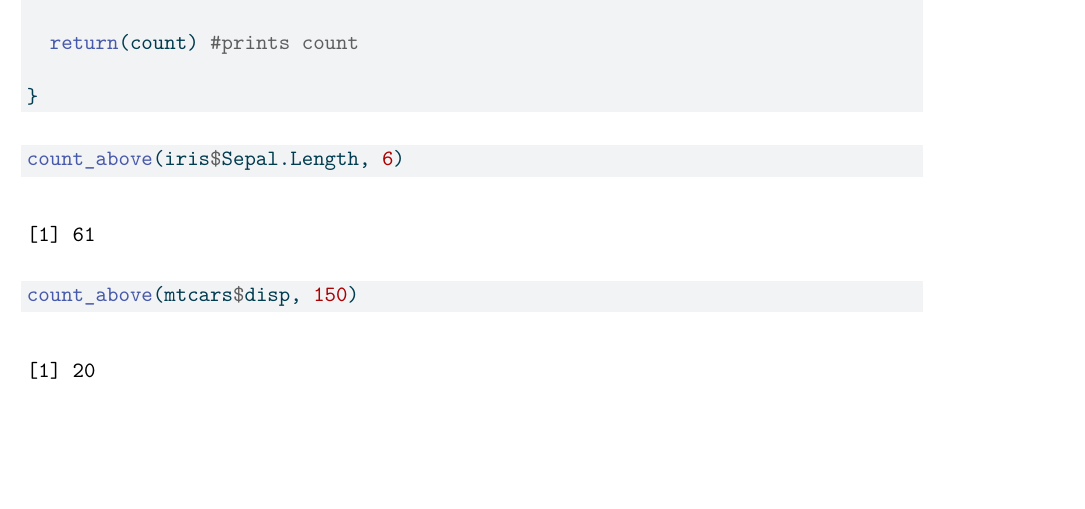
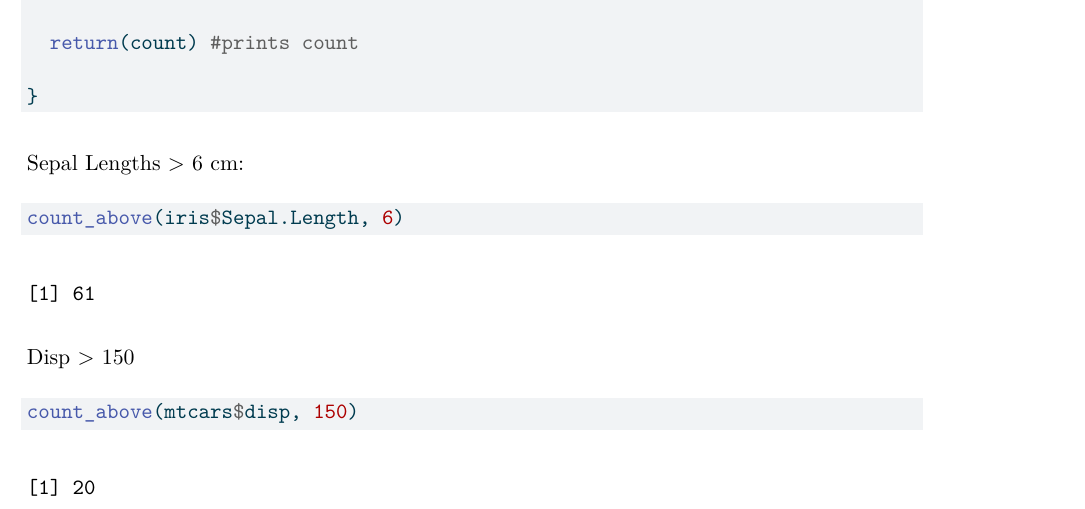
Before and after one commit to jay-agustin/Proficiency-Test-2, a Quarto document (prof-test-2.qmd): part of page 2 of 4, cut so that both start at the same text, the shorter picture padded with empty space. The pictures show the output file prof-test-2.pdf that the author committed with the source.

Commit message:
Fixed Task 2

````diff
--- a/prof-test-2.qmd
+++ b/prof-test-2.qmd
@@ -33,9 +33,13 @@ count_above <- function(x, cutoff) { #creates a function count_above w/ inputs x
 }
 ```
 
+Sepal Lengths > 6 cm:
 ```{r}
 count_above(iris$Sepal.Length, 6)
+```
 
+Disp > 150
+```{r}
 count_above(mtcars$disp, 150)
 ```
 
````
Also changed, not shown: prof-test-2.pdf.
